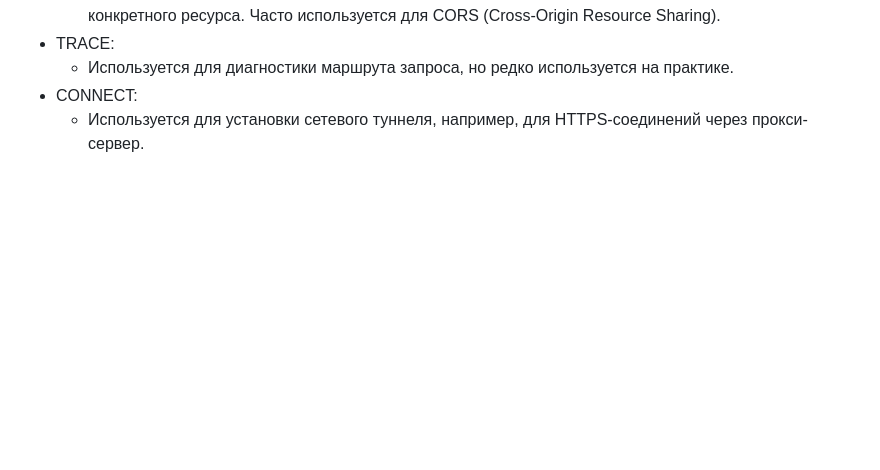
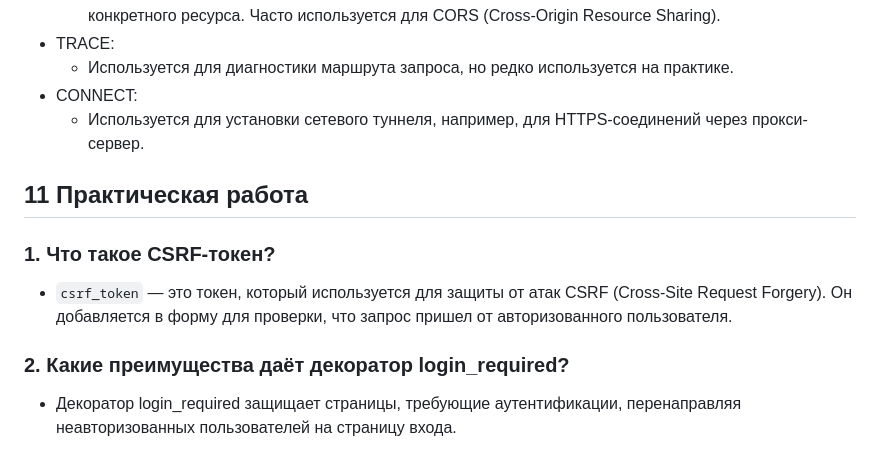
Before and after one commit to Soundflog/practicesDjango, a Markdown page: ControlQuestions.md, the part around the change. GitHub-like rendering; blank space fills up the shorter version.

Commit message:
update controlquestions #11

```diff
--- a/ControlQuestions.md
+++ b/ControlQuestions.md
@@ -275,3 +275,12 @@ HTML-файл сам по себе не может "отдавать" HTTP-за
   * Используется для диагностики маршрута запроса, но редко используется на практике.
 * CONNECT:
   * Используется для установки сетевого туннеля, например, для HTTPS-соединений через прокси-сервер.
+
+
+## 11 Практическая работа
+### 1. Что такое CSRF-токен?
+* `csrf_token` — это токен, который используется для защиты от атак CSRF (Cross-Site Request Forgery).
+Он добавляется в форму для проверки, что запрос пришел от авторизованного пользователя.
+### 2. Какие преимущества даёт декоратор login_required?
+* Декоратор login_required защищает страницы, требующие аутентификации,
+перенаправляя неавторизованных пользователей на страницу входа.
```
